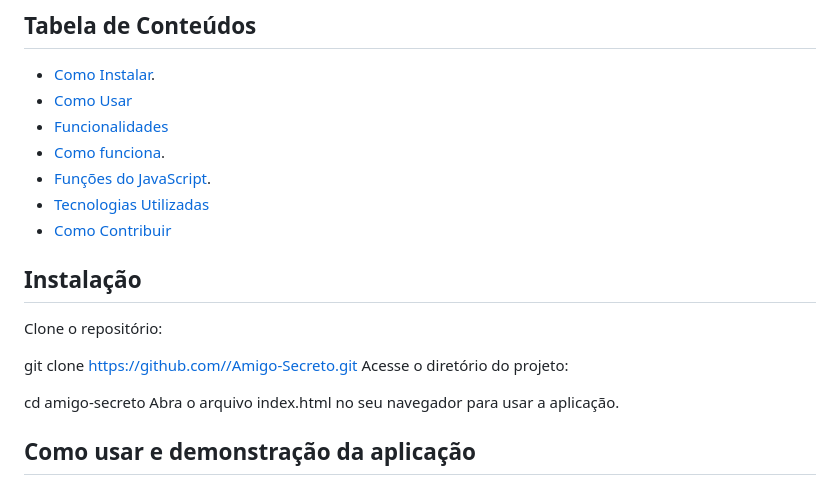
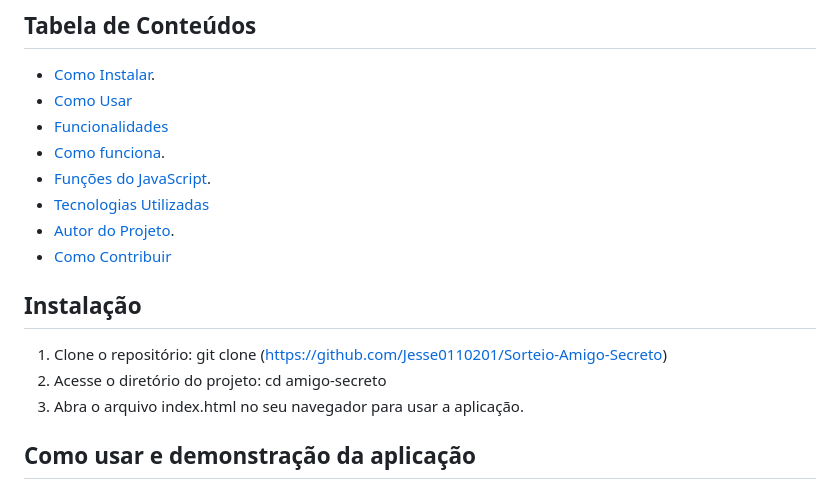
Before and after one commit to jesse0110201/Sorteio-Amigo-Secreto, a Markdown page: README.md, the part around the change printed below. Drawn GitHub-style.

```diff
--- a/README.md
+++ b/README.md
@@ -16,16 +16,15 @@ Um projeto simples e interativo para realizar sorteios de nomes, ideal para orga
 - [Como funciona](#Como-funciona).
 - [Funções do JavaScript](#Funções-do-Javascript).
 - [Tecnologias Utilizadas](#Tecnologias-utilizadas)
+- [Autor do Projeto](#Autor-do-Projeto).
 - [Como Contribuir](#Como-contribuir)
 
 ## Instalação
-Clone o repositório:
-
-git clone https://github.com//Amigo-Secreto.git
-Acesse o diretório do projeto:
-
-cd amigo-secreto
-Abra o arquivo index.html no seu navegador para usar a aplicação.
+1. Clone o repositório:
+   git clone (https://github.com/Jesse0110201/Sorteio-Amigo-Secreto)
+2. Acesse o diretório do projeto:
+   cd amigo-secreto
+3. Abra o arquivo index.html no seu navegador para usar a aplicação.
 
 ## Como usar e demonstração da aplicação
 A aplicação é intuitiva, fácil de usar e conta com uma verificação de campo caso o usuário tente adicionar um nome com o campo vazio, desenvolvida para proporcionar uma experiência simples e eficiente. Veja como funciona:
```
Also changed, not shown: other parts of README.md (+7 -0 lines).
